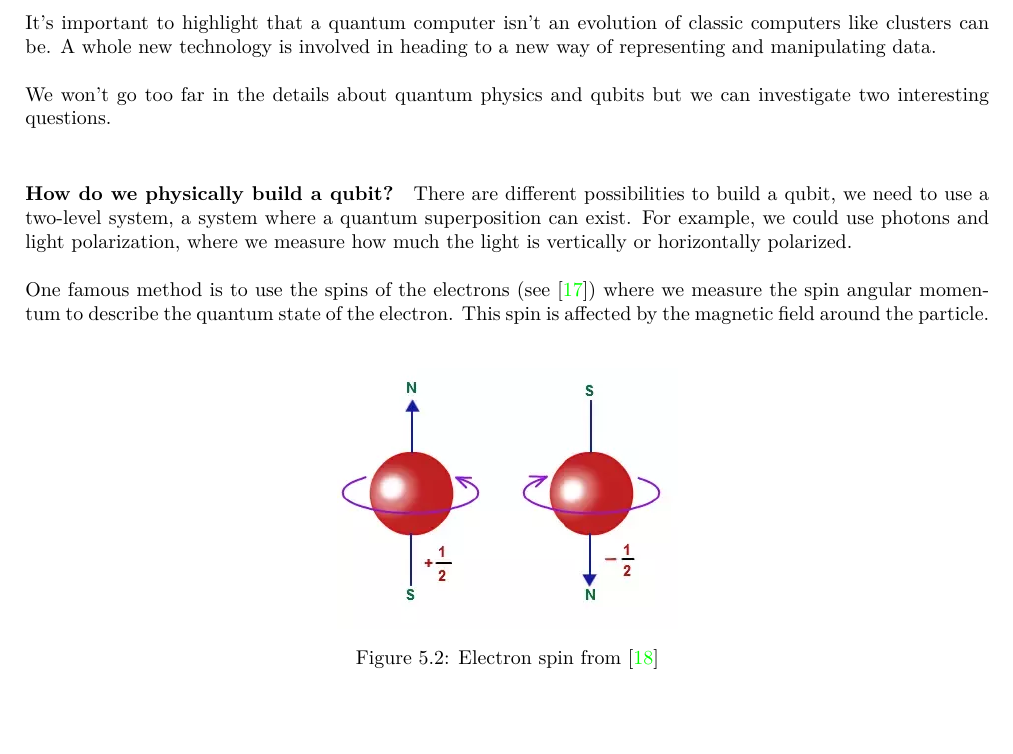
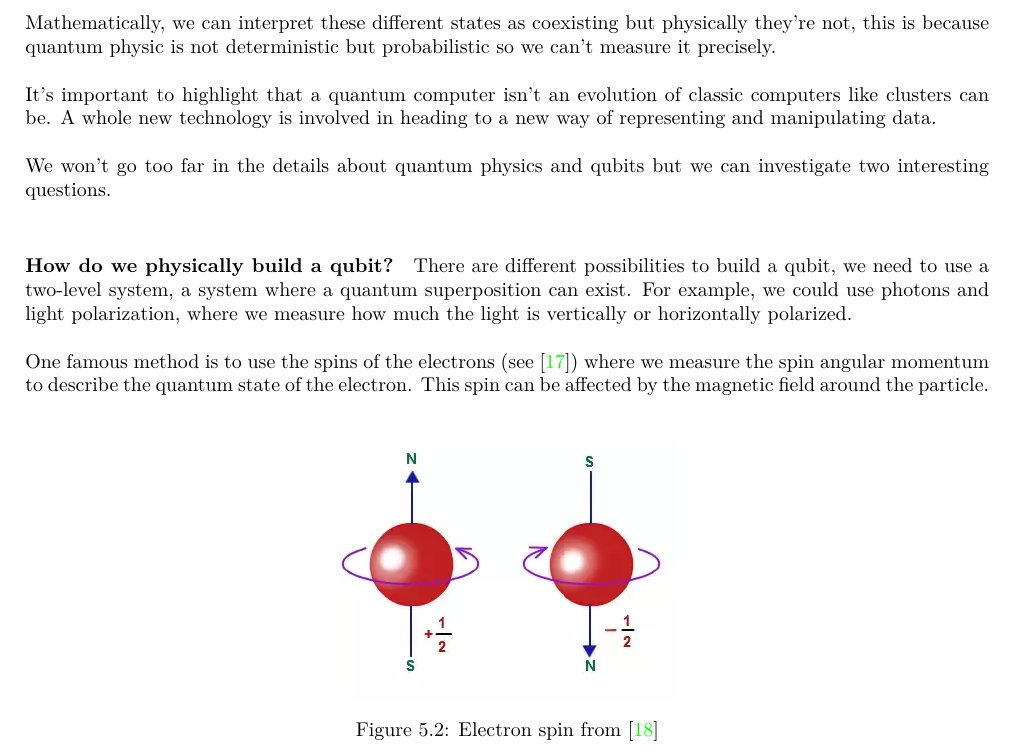
Before and after one commit to jade243/BlockchainSimulator, a LaTeX thesis (BachelorThesis/BachelorThesis.tex, which reads BachelorThesis/Chapters/Quantum/IntroQuantum.tex): part of page 29 of 36, cut at the place of the change, the shorter picture padded with empty space. Compiled offline with pdfLaTeX.

Commit message:
Write more explanations about quantum physics

```diff
--- a/BachelorThesis/Chapters/Quantum/IntroQuantum.tex
+++ b/BachelorThesis/Chapters/Quantum/IntroQuantum.tex
@@ -30,6 +30,8 @@ These qubits are not binary, either 0 or 1, but they exist in a superposition of
 
 where $\alpha$ is the probability for 0 and $\beta$ is the probability for 1. \newline
 
+Mathematically, we can interpret these different states as coexisting but physically they're not, this is because quantum physic is not deterministic but probabilistic so we can't measure it precisely. \newline
+
 It's important to highlight that a quantum computer isn't an evolution of classic computers like clusters can be. A whole new technology is involved in heading to a new way of representing and manipulating data. \newline
 
 We won't go too far in the details about quantum physics and qubits but we can investigate two interesting questions. \newline
@@ -38,7 +40,7 @@ We won't go too far in the details about quantum physics and qubits but we can i
 
 There are different possibilities to build a qubit, we need to use a two-level system, a system where a quantum superposition can exist. For example, we could use photons and light polarization, where we measure how much the light is vertically or horizontally polarized. \newline
 
-One famous method is to use the spins of the electrons (see \cite{spinWiki}) where we measure the spin angular momentum to describe the quantum state of the electron. This spin is affected by the magnetic field around the particle. \newline
+One famous method is to use the spins of the electrons (see \cite{spinWiki}) where we measure the spin angular momentum to describe the quantum state of the electron. This spin can be affected by the magnetic field around the particle. \newline
 
 \begin{figure}[ht]
 \centering
```
Also changed, not shown: BachelorThesis/BachelorThesis.pdf, 1 other file.
